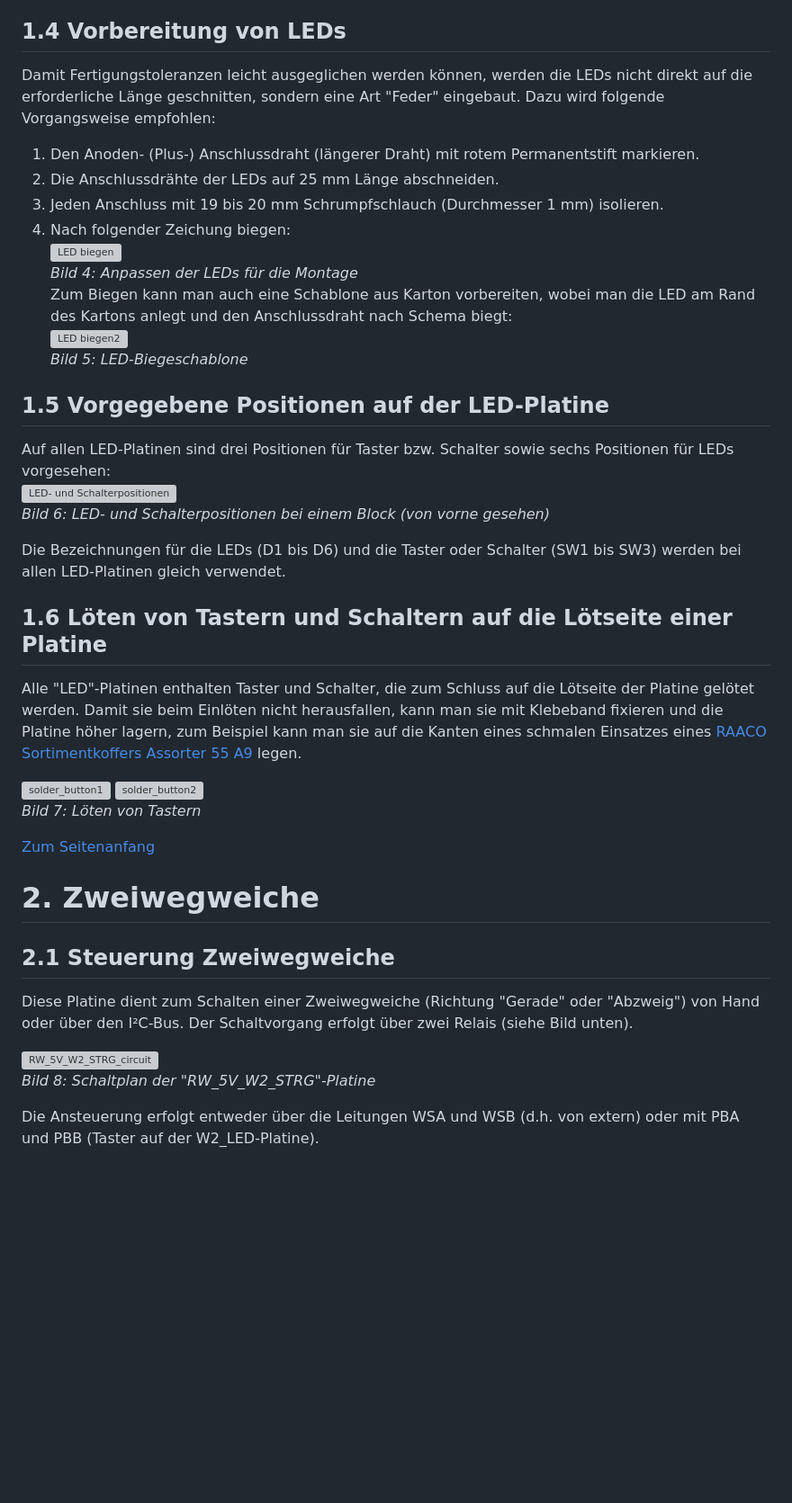
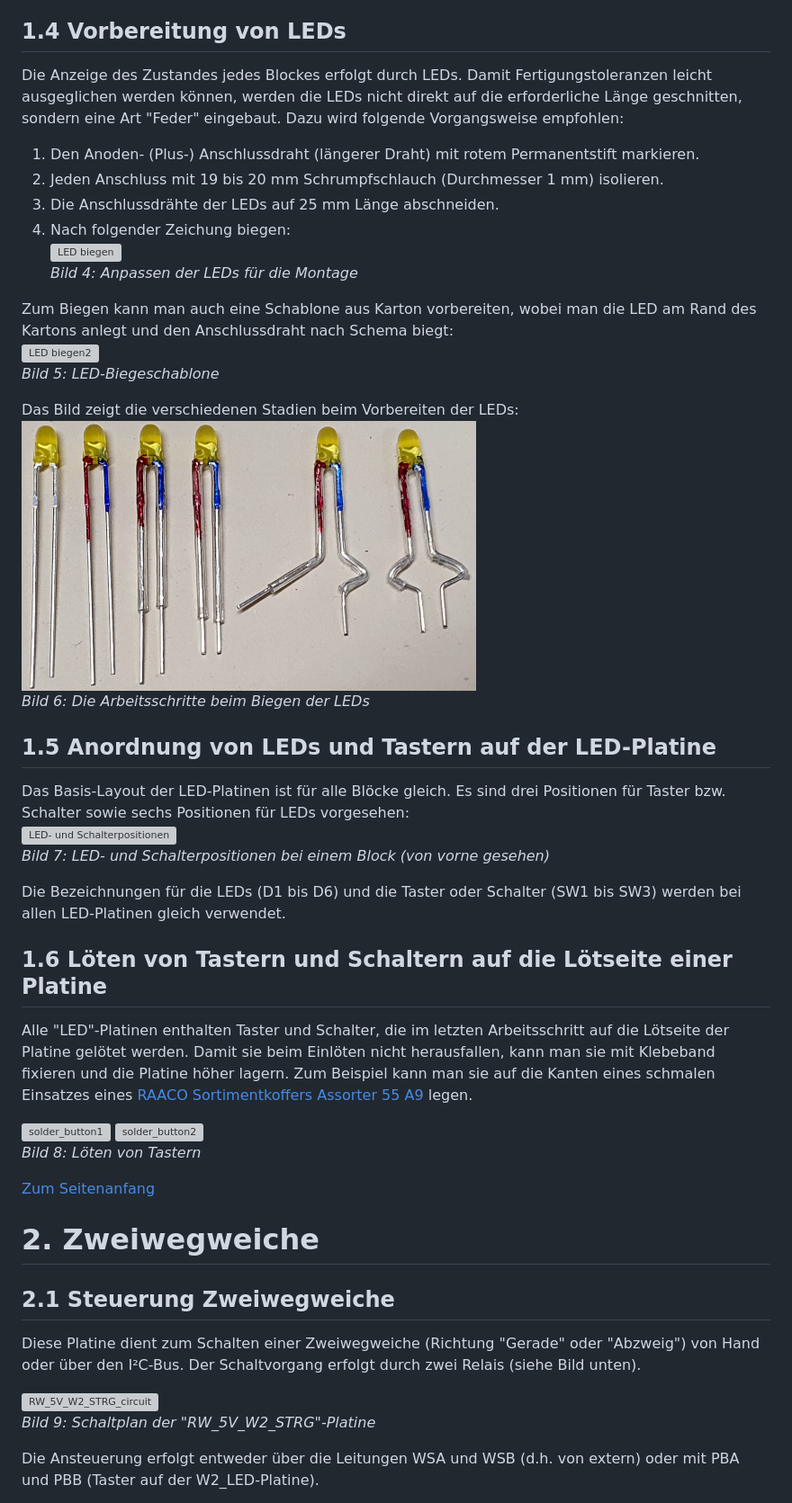
Before and after one commit to khartinger/RCC5V, a Markdown page: fab/rcc4_block/LIESMICH.md, the part around one of its changes. Shown at 90% size. Drawn GitHub-style; pictures changed too: images/300_LED_biegen_Schritte.png (added); blank space fills up the shorter version; grey boxes are pictures that could not be loaded.

```diff
--- a/fab/rcc4_block/LIESMICH.md
+++ b/fab/rcc4_block/LIESMICH.md
@@ -33,31 +33,38 @@ _Bild 3: Pinbelegung der STRG-Stecker_
 <a name="x14"></a>
 
 ## 1.4 Vorbereitung von LEDs
-Damit Fertigungstoleranzen leicht ausgeglichen werden k&ouml;nnen, werden die LEDs nicht direkt auf die erforderliche L&auml;nge geschnitten, sondern eine Art "Feder" eingebaut. Dazu wird folgende Vorgangsweise empfohlen:
+Die Anzeige des Zustandes jedes Blockes erfolgt durch LEDs. Damit Fertigungstoleranzen leicht ausgeglichen werden k&ouml;nnen, werden die LEDs nicht direkt auf die erforderliche L&auml;nge geschnitten, sondern eine Art "Feder" eingebaut. Dazu wird folgende Vorgangsweise empfohlen:
 1. Den Anoden- (Plus-) Anschlussdraht (l&auml;ngerer Draht) mit rotem Permanentstift markieren.
-2. Die Anschlussdr&auml;hte der LEDs auf 25 mm L&auml;nge abschneiden.
-3. Jeden Anschluss mit 19 bis 20 mm Schrumpfschlauch (Durchmesser 1 mm) isolieren.
+2. Jeden Anschluss mit 19 bis 20 mm Schrumpfschlauch (Durchmesser 1 mm) isolieren.
+3. Die Anschlussdr&auml;hte der LEDs auf 25 mm L&auml;nge abschneiden.
 4. Nach folgender Zeichung biegen:
 ![LED biegen](/images/200_LED_config.png "LED biegen")
 _Bild 4: Anpassen der LEDs f&uuml;r die Montage_
+
 Zum Biegen kann man auch eine Schablone aus Karton vorbereiten, wobei man die LED am Rand des Kartons anlegt und den Anschlussdraht nach Schema biegt:
 ![LED biegen2](/images/200_LED_config2.png "LED biegen2")
 _Bild 5: LED-Biegeschablone_
 
-## 1.5 Vorgegebene Positionen auf der LED-Platine
-Auf allen LED-Platinen sind drei Positionen f&uuml;r Taster bzw. Schalter sowie sechs Positionen f&uuml;r LEDs vorgesehen:
+Das Bild zeigt die verschiedenen Stadien beim Vorbereiten der LEDs:
+![LED_biegen_Schritte](/images/300_LED_biegen_Schritte.png "LED_biegen_Schritte")
+_Bild 6: Die Arbeitsschritte beim Biegen der LEDs_
+
+<a name="x15"></a>
+
+## 1.5 Anordnung von LEDs und Tastern auf der LED-Platine
+Das Basis-Layout der LED-Platinen ist für alle Bl&ouml;cke gleich. Es sind drei Positionen f&uuml;r Taster bzw. Schalter sowie sechs Positionen f&uuml;r LEDs vorgesehen:
 ![LED- und Schalterpositionen](/images/300_block_cover.png "LED- und Schalterpositionen")
-_Bild 6: LED- und Schalterpositionen bei einem Block (von vorne gesehen)_
+_Bild 7: LED- und Schalterpositionen bei einem Block (von vorne gesehen)_
 
 Die Bezeichnungen f&uuml;r die LEDs (D1 bis D6) und die Taster oder Schalter (SW1 bis SW3) werden bei allen LED-Platinen gleich verwendet.
 
 <a name="x16"></a>
 
 ## 1.6 L&ouml;ten von Tastern und Schaltern auf die L&ouml;tseite einer Platine
-Alle "LED"-Platinen enthalten Taster und Schalter, die zum Schluss auf die L&ouml;tseite der Platine gel&ouml;tet werden. Damit sie beim Einl&ouml;ten nicht herausfallen, kann man sie mit Klebeband fixieren und die Platine h&ouml;her lagern, zum Beispiel kann man sie auf die Kanten eines schmalen Einsatzes eines [RAACO Sortimentkoffers Assorter 55 A9](https://www.reichelt.de/at/de/sortimentseinsatz-a9-1-39-x-47-x-55-mm-raaco-a9-1-p29322.html?r=1) legen.
+Alle "LED"-Platinen enthalten Taster und Schalter, die im letzten Arbeitsschritt auf die L&ouml;tseite der Platine gel&ouml;tet werden. Damit sie beim Einl&ouml;ten nicht herausfallen, kann man sie mit Klebeband fixieren und die Platine h&ouml;her lagern. Zum Beispiel kann man sie auf die Kanten eines schmalen Einsatzes eines [RAACO Sortimentkoffers Assorter 55 A9](https://www.reichelt.de/at/de/sortimentseinsatz-a9-1-39-x-47-x-55-mm-raaco-a9-1-p29322.html?r=1) legen.
 
 ![solder_button1](/images/200_solder_button1.png "solder_button1") ![solder_button2](/images/200_solder_button2.png "solder_button2")
-_Bild 7: L&ouml;ten von Tastern_
+_Bild 8: L&ouml;ten von Tastern_
 
 [Zum Seitenanfang](#up)
 <a name="x20"></a>
@@ -65,10 +72,10 @@ _Bild 7: L&ouml;ten von Tastern_
 # 2. Zweiwegweiche
 
 ## 2.1 Steuerung Zweiwegweiche
-Diese Platine dient zum Schalten einer Zweiwegweiche (Richtung "Gerade" oder "Abzweig") von Hand oder &uuml;ber den I²C-Bus. Der Schaltvorgang erfolgt &uuml;ber zwei Relais (siehe Bild unten).
+Diese Platine dient zum Schalten einer Zweiwegweiche (Richtung "Gerade" oder "Abzweig") von Hand oder &uuml;ber den I²C-Bus. Der Schaltvorgang erfolgt durch zwei Relais (siehe Bild unten).
 
 ![RW_5V_W2_STRG_circuit](/images/600_RW_5V_W2_STRG_circuit.png "RW_5V_W2_STRG_circuit")
-_Bild 8: Schaltplan der "RW_5V_W2_STRG"-Platine_
+_Bild 9: Schaltplan der "RW_5V_W2_STRG"-Platine_
 
 Die Ansteuerung erfolgt entweder &uuml;ber die Leitungen WSA und WSB (d.h. von extern) oder mit PBA und PBB (Taster auf der W2_LED-Platine).
 * (1) PBA und PBB offen: Beide Relais sind im Ruhezustand. Die Weichenanschl&uuml;sse WA und WB sind nach WLA und WLB durchgeschaltet. Diese Leitungen f&uuml;hren zur LED-Anzeige und zeigen so den Schaltzustand der Weiche an.
```
Also changed, not shown: other parts of fab/rcc4_block/LIESMICH.md (+7 -5 lines), 1 other file.
